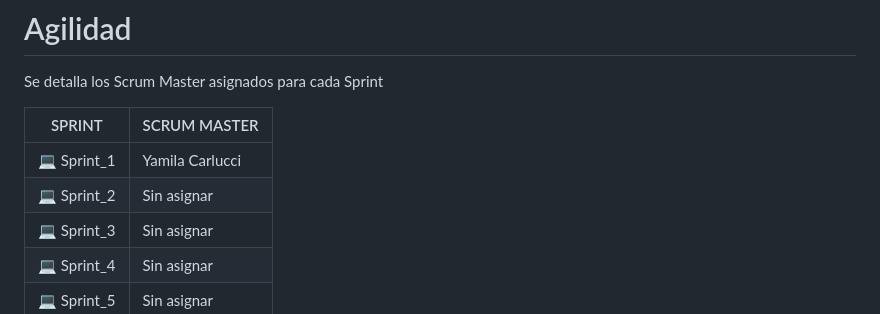
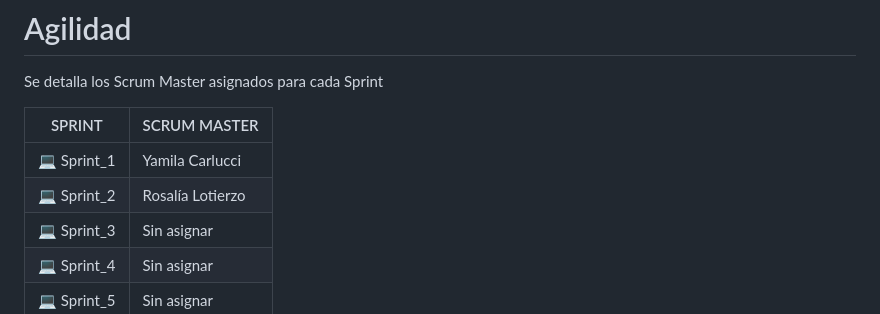
Before and after one commit to CodeSystem2022/CodeBaires_TercerSemestre, a Markdown page: README.md, the part around one of its changes. Drawn GitHub-style.

```diff
--- a/README.md
+++ b/README.md
@@ -30,7 +30,7 @@ Se detalla los Scrum Master asignados para cada Sprint
 | SPRINT  | SCRUM MASTER |
 | ------------- | ------------- |
 | :computer: Sprint_1  | Yamila Carlucci  |
-| :computer: Sprint_2  |  Sin asignar |
+| :computer: Sprint_2  |  Rosalía Lotierzo |
 | :computer: Sprint_3  |  Sin asignar |
 | :computer: Sprint_4  |  Sin asignar |
 | :computer: Sprint_5  |  Sin asignar |
```
Also changed, not shown: other parts of README.md (+2 -2 lines).
